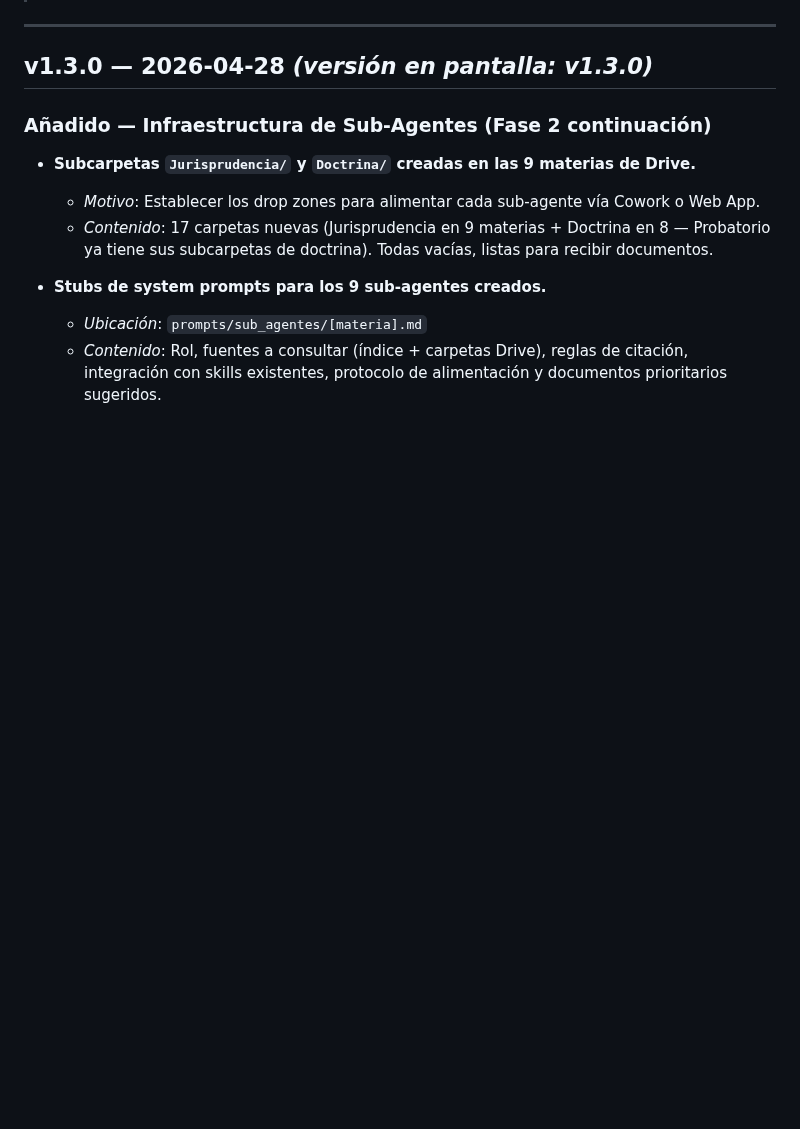
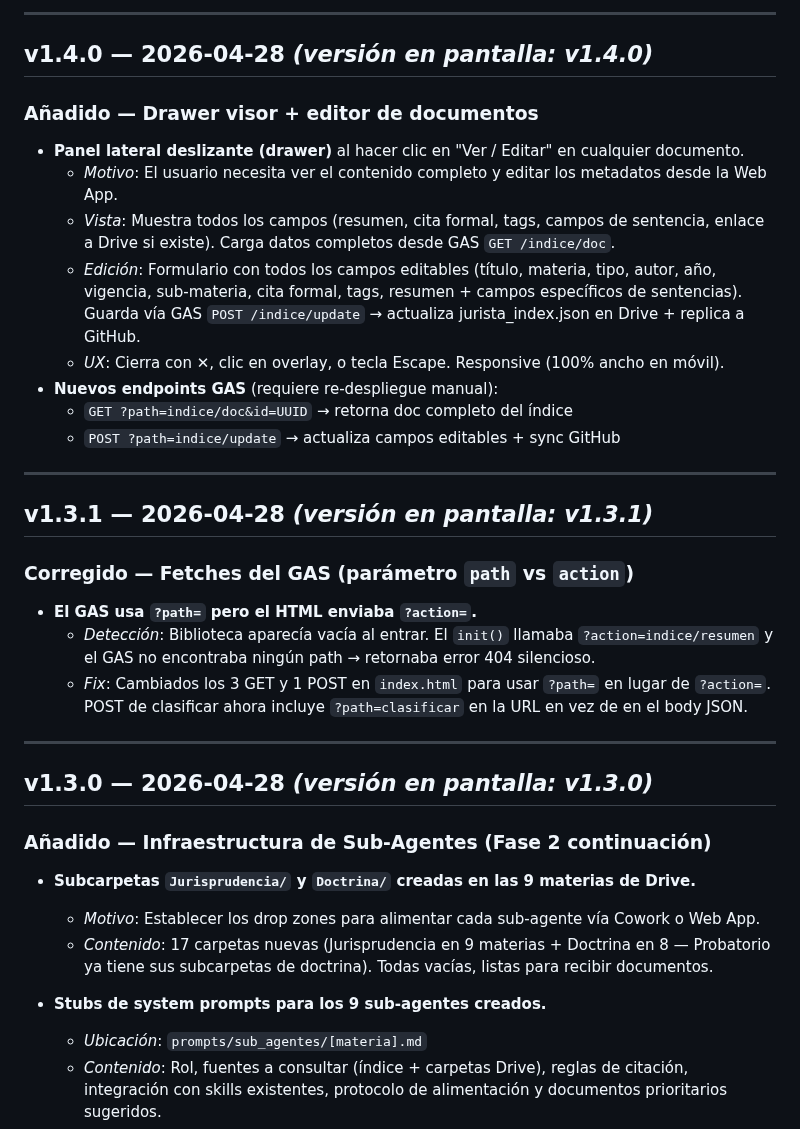
Before and after one commit to ItoVzla/EL-JURISTA, a Markdown page: CHANGELOG.md, the part around one of its changes. Rendered like a GitHub page; blank space fills up the shorter version.

Commit message:
v1.5.0: CHANGELOG actualizado

```diff
--- a/CHANGELOG.md
+++ b/CHANGELOG.md
@@ -6,3 +49,27 @@ Registra cambios al **sistema**: código de la Web App, endpoints GAS, system pr
+---
+
+## v1.4.0 — 2026-04-28 *(versión en pantalla: v1.4.0)*
+
+### Añadido — Drawer visor + editor de documentos
+
+- **Panel lateral deslizante (drawer)** al hacer clic en "Ver / Editar" en cualquier documento.
+  - *Motivo*: El usuario necesita ver el contenido completo y editar los metadatos desde la Web App.
+  - *Vista*: Muestra todos los campos (resumen, cita formal, tags, campos de sentencia, enlace a Drive si existe). Carga datos completos desde GAS `GET /indice/doc`.
+  - *Edición*: Formulario con todos los campos editables (título, materia, tipo, autor, año, vigencia, sub-materia, cita formal, tags, resumen + campos específicos de sentencias). Guarda vía GAS `POST /indice/update` → actualiza jurista_index.json en Drive + replica a GitHub.
+  - *UX*: Cierra con ✕, clic en overlay, o tecla Escape. Responsive (100% ancho en móvil).
+- **Nuevos endpoints GAS** (requiere re-despliegue manual):
+  - `GET ?path=indice/doc&id=UUID` → retorna doc completo del índice
+  - `POST ?path=indice/update` → actualiza campos editables + sync GitHub
+
+---
+
+## v1.3.1 — 2026-04-28 *(versión en pantalla: v1.3.1)*
+
+### Corregido — Fetches del GAS (parámetro `path` vs `action`)
+
+- **El GAS usa `?path=` pero el HTML enviaba `?action=`.**
+  - *Detección*: Biblioteca aparecía vacía al entrar. El `init()` llamaba `?action=indice/resumen` y el GAS no encontraba ningún path → retornaba error 404 silencioso.
+  - *Fix*: Cambiados los 3 GET y 1 POST en `index.html` para usar `?path=` en lugar de `?action=`. POST de clasificar ahora incluye `?path=clasificar` en la URL en vez de en el body JSON.
 
 ---
 
```
Also changed, not shown: other parts of CHANGELOG.md (+43 -0 lines).
